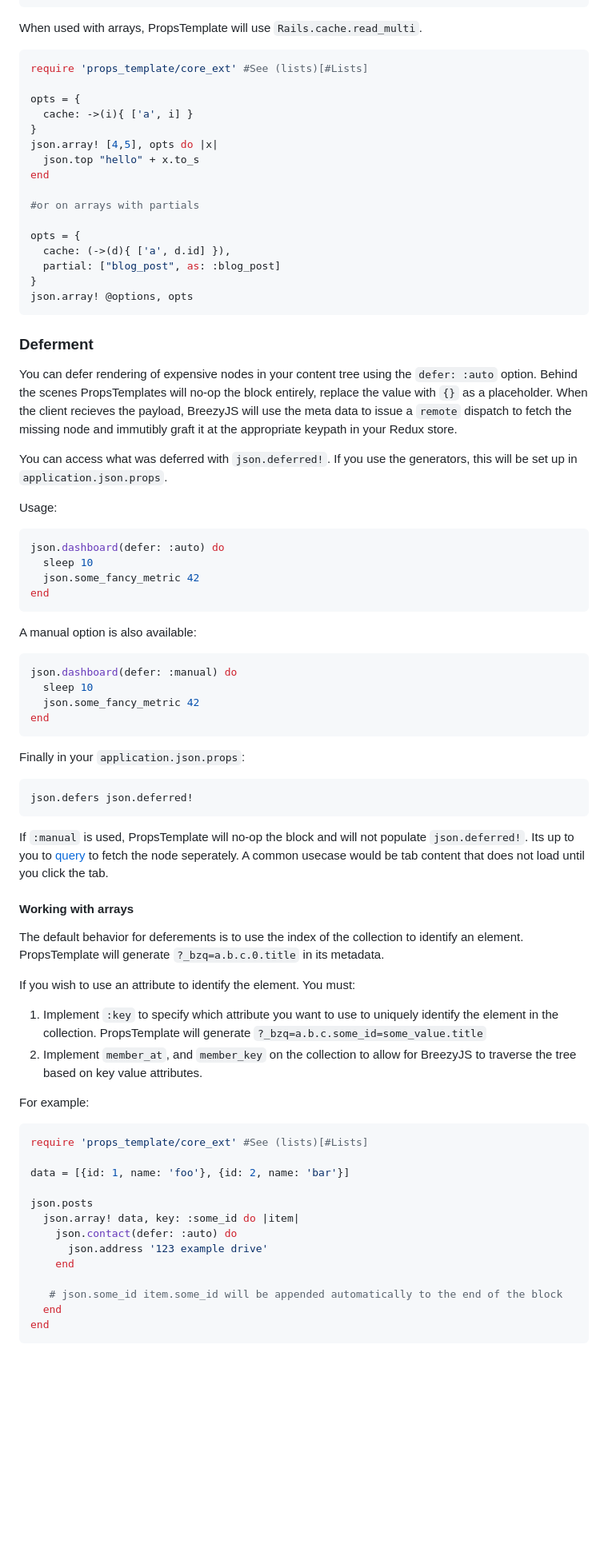
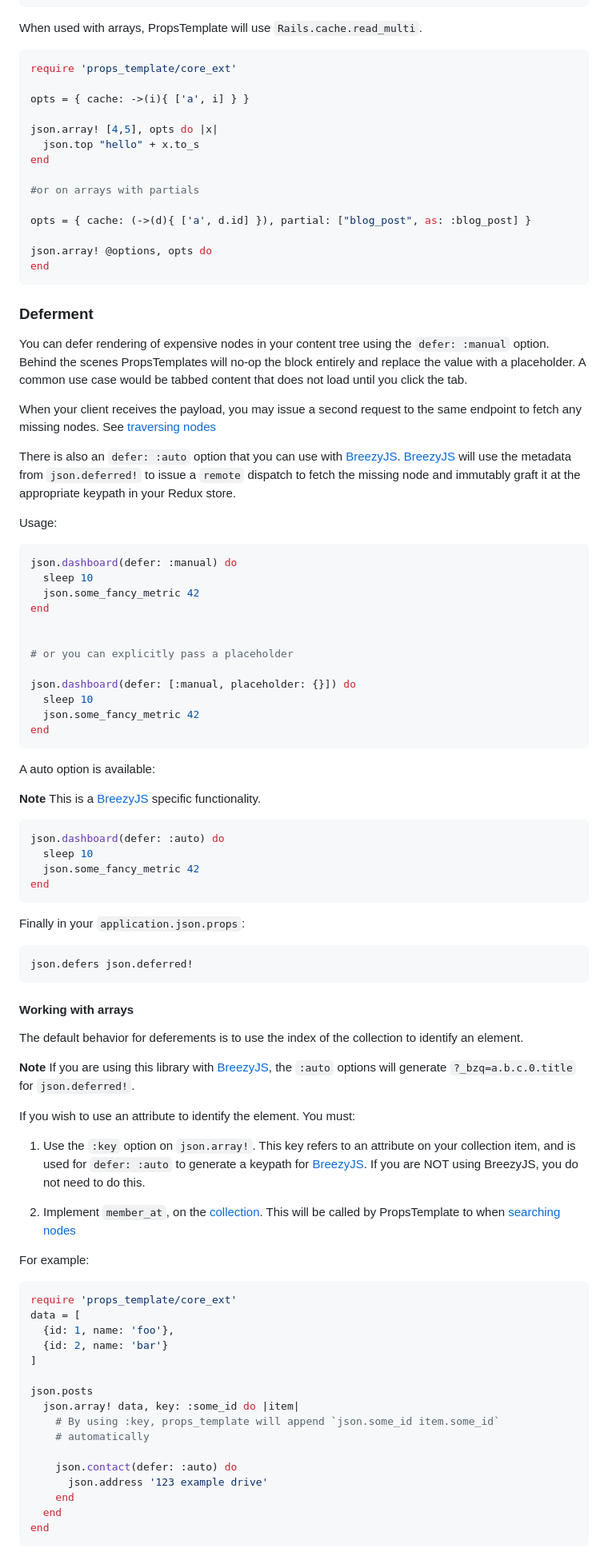
Before and after one commit to thoughtbot/props_template, a Markdown page: README.md, the part around one of its changes. Shown at 80% size. Drawn GitHub-style; blank space fills up the shorter version.

````diff
--- a/README.md
+++ b/README.md
@@ -324,44 +350,60 @@ end
 When used with arrays, PropsTemplate will use `Rails.cache.read_multi`.
 
 ```ruby
-require 'props_template/core_ext' #See (lists)[#Lists]
+require 'props_template/core_ext'
 
-opts = {
-  cache: ->(i){ ['a', i] }
-}
+opts = { cache: ->(i){ ['a', i] } }
+
 json.array! [4,5], opts do |x|
   json.top "hello" + x.to_s
 end
 
 #or on arrays with partials
 
-opts = {
-  cache: (->(d){ ['a', d.id] }),
-  partial: ["blog_post", as: :blog_post]
-}
-json.array! @options, opts
+opts = { cache: (->(d){ ['a', d.id] }), partial: ["blog_post", as: :blog_post] }
+
+json.array! @options, opts do
+end
 ```
 
 ### Deferment
 
-You can defer rendering of expensive nodes in your content tree using the `defer: :auto` option. Behind the scenes PropsTemplates will no-op the block entirely, replace the value with `{}` as a placeholder.
-When the client recieves the payload, BreezyJS will use the meta data to issue a `remote` dispatch to fetch the missing node and immutibly graft it at the appropriate keypath in your Redux store.
+You can defer rendering of expensive nodes in your content tree using the
+`defer: :manual` option. Behind the scenes PropsTemplates will no-op the block
+entirely and replace the value with a placeholder. A common use case would be
+tabbed content that does not load until you click the tab.
 
-You can access what was deferred with `json.deferred!`. If you use the generators, this will be set up in `application.json.props`.
+When your client receives the payload, you may issue a second request to the
+same endpoint to fetch any missing nodes. See [traversing nodes](#traversing)
+
+There is also an `defer: :auto` option that you can use with [BreezyJS][1]. [BreezyJS][1]
+will use the metadata from `json.deferred!` to issue a `remote` dispatch to fetch
+the missing node and immutably graft it at the appropriate keypath in your Redux
+store.
 
 Usage:
 
 ```ruby
-json.dashboard(defer: :auto) do
+json.dashboard(defer: :manual) do
+  sleep 10
+  json.some_fancy_metric 42
+end
+
+
+# or you can explicitly pass a placeholder
+
+json.dashboard(defer: [:manual, placeholder: {}]) do
   sleep 10
   json.some_fancy_metric 42
 end
 ```
 
-A manual option is also available:
+A auto option is available:
+
+**Note** This is a [BreezyJS][1] specific functionality.
 
 ```ruby
-json.dashboard(defer: :manual) do
+json.dashboard(defer: :auto) do
   sleep 10
   json.some_fancy_metric 42
 end
@@ -373,30 +415,39 @@ Finally in your `application.json.props`:
 json.defers json.deferred!
 ```
 
+#### Working with arrays
+The default behavior for deferements is to use the index of the collection to
+identify an element.
 
-If `:manual` is used, PropsTemplate will no-op the block and will not populate `json.deferred!`. Its up to you to [query](props-template.md#traversing_nodes) to fetch the node seperately. A common usecase would be tab content that does not load until you click the tab.
-
-#### Working with arrays
-The default behavior for deferements is to use the index of the collection to identify an element. PropsTemplate will generate `?_bzq=a.b.c.0.title` in its metadata.
+**Note** If you are using this library with [BreezyJS][1], the `:auto` options will
+generate `?_bzq=a.b.c.0.title` for `json.deferred!`.
 
 If you wish to use an attribute to identify the element. You must:
-1. Implement `:key` to specify which attribute you want to use to uniquely identify the element in the collection. PropsTemplate will generate `?_bzq=a.b.c.some_id=some_value.title`
-2. Implement `member_at`, and `member_key` on the collection to allow for BreezyJS to traverse the tree based on key value attributes.
+
+1. Use the `:key` option on `json.array!`. This key refers to an attribute on
+your collection item, and is used for `defer: :auto` to generate a keypath for
+[BreezyJS][1]. If you are NOT using BreezyJS, you do not need to do this.
+
+2. Implement `member_at`, on the [collection](#jsonarray). This will be called
+by PropsTemplate to when [searching nodes](#traversing)
 
 For example:
 
 ```ruby
-require 'props_template/core_ext' #See (lists)[#Lists]
-
-data = [{id: 1, name: 'foo'}, {id: 2, name: 'bar'}]
+require 'props_template/core_ext'
+data = [
+  {id: 1, name: 'foo'},
+  {id: 2, name: 'bar'}
+]
 
 json.posts
   json.array! data, key: :some_id do |item|
+    # By using :key, props_template will append `json.some_id item.some_id`
+    # automatically
+
     json.contact(defer: :auto) do
       json.address '123 example drive'
     end
-
-   # json.some_id item.some_id will be appended automatically to the end of the block
   end
 end
 ```
````
Also changed, not shown: other parts of README.md (+140 -72 lines), CODE_OF_CONDUCT.md (added, +6 -0 lines), LICENSE.md (added, +21 -0 lines), docs/benchmarks.png (added).
